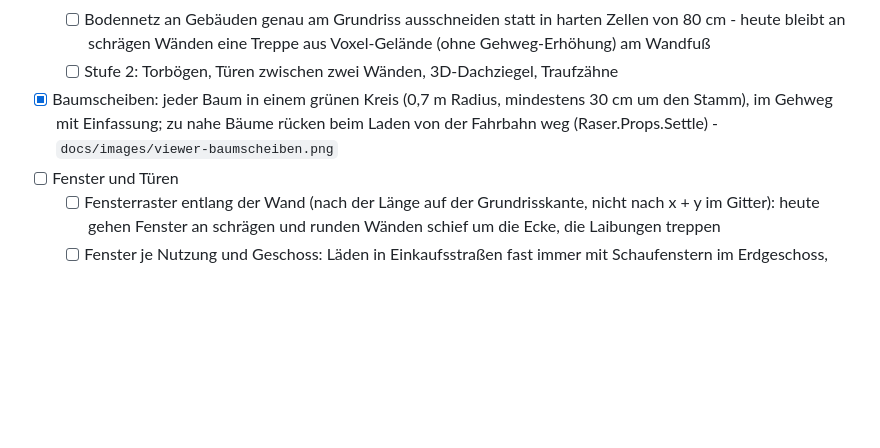
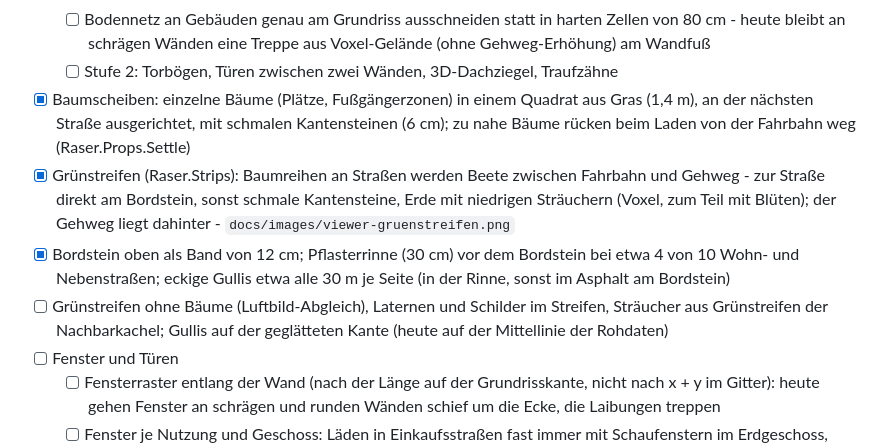
Before and after one commit to what3var/ruhrpott-raser, a Markdown page: ROADMAP.md, the part around the change. Drawn GitHub-style; blank space fills up the shorter version.

Commit message:
Straßenraum: Grünstreifen, Kantensteine, Bordstein, Pflasterrinne, Gullis (Generator 15)
- Raser.Strips: Baumreihen an Straßen werden Beete zwischen Fahrbahn
  und Gehweg (zur Straße am Bordstein, sonst 6-cm-Kantensteine), der
  Gehweg rückt dahinter; Sträucher als Voxel-Modelle (Props.Bush)
- Baumscheiben einzelner Bäume quadratisch, an der Straße ausgerichtet
- Bordstein oben als 12-cm-Band, Pflasterrinne bei manchen Straßen,
  eckige Gullis etwa alle 30 m
- Voxelizer: AddProp ausgelagert; Mesh-Cache Version 5
- Tests: Grünstreifen (World), Straßenraum (Mesh)

Co-Authored-By: Claude Opus 5.5 <noreply@anthropic.com>
Claude-Session: https://claude.ai/code/session_01Sz1bBYhg2rSfVgnCNfqZBp

```diff
--- a/ROADMAP.md
+++ b/ROADMAP.md
@@ -35,7 +35,10 @@ Eine Kachelregion (z. B. Bochum-Innenstadt, 2 × 2 km) wird von den Rohdaten üb
   - [ ] Dieselben Regeln im Baumodus, in Client und Server: beim Umbauen rasten neue Ecken an Nachbarn und bestehende Kanten ein (eine gemeinsame Funktion in Raser.World), damit auch Umgebautes stimmig bleibt
   - [ ] Bodennetz an Gebäuden genau am Grundriss ausschneiden statt in harten Zellen von 80 cm - heute bleibt an schrägen Wänden eine Treppe aus Voxel-Gelände (ohne Gehweg-Erhöhung) am Wandfuß
   - [ ] Stufe 2: Torbögen, Türen zwischen zwei Wänden, 3D-Dachziegel, Traufzähne
-- [x] Baumscheiben: jeder Baum in einem grünen Kreis (0,7 m Radius, mindestens 30 cm um den Stamm), im Gehweg mit Einfassung; zu nahe Bäume rücken beim Laden von der Fahrbahn weg (Raser.Props.Settle) - `docs/images/viewer-baumscheiben.png`
+- [x] Baumscheiben: einzelne Bäume (Plätze, Fußgängerzonen) in einem Quadrat aus Gras (1,4 m), an der nächsten Straße ausgerichtet, mit schmalen Kantensteinen (6 cm); zu nahe Bäume rücken beim Laden von der Fahrbahn weg (Raser.Props.Settle)
+- [x] Grünstreifen (Raser.Strips): Baumreihen an Straßen werden Beete zwischen Fahrbahn und Gehweg - zur Straße direkt am Bordstein, sonst schmale Kantensteine, Erde mit niedrigen Sträuchern (Voxel, zum Teil mit Blüten); der Gehweg liegt dahinter - `docs/images/viewer-gruenstreifen.png`
+- [x] Bordstein oben als Band von 12 cm; Pflasterrinne (30 cm) vor dem Bordstein bei etwa 4 von 10 Wohn- und Nebenstraßen; eckige Gullis etwa alle 30 m je Seite (in der Rinne, sonst im Asphalt am Bordstein)
+- [ ] Grünstreifen ohne Bäume (Luftbild-Abgleich), Laternen und Schilder im Streifen, Sträucher aus Grünstreifen der Nachbarkachel; Gullis auf der geglätteten Kante (heute auf der Mittellinie der Rohdaten)
 - [ ] Fenster und Türen
   - [ ] Fensterraster entlang der Wand (nach der Länge auf der Grundrisskante, nicht nach x + y im Gitter): heute gehen Fenster an schrägen und runden Wänden schief um die Ecke, die Laibungen treppen
   - [ ] Fenster je Nutzung und Geschoss: Läden in Einkaufsstraßen fast immer mit Schaufenstern im Erdgeschoss, Pavillons mit hohen, schaufensterartigen Fenstern, Wohnhäuser mit Lochfenstern
```
Also changed, not shown: docs/images/viewer-gruenstreifen.png (added), 11 other files.
